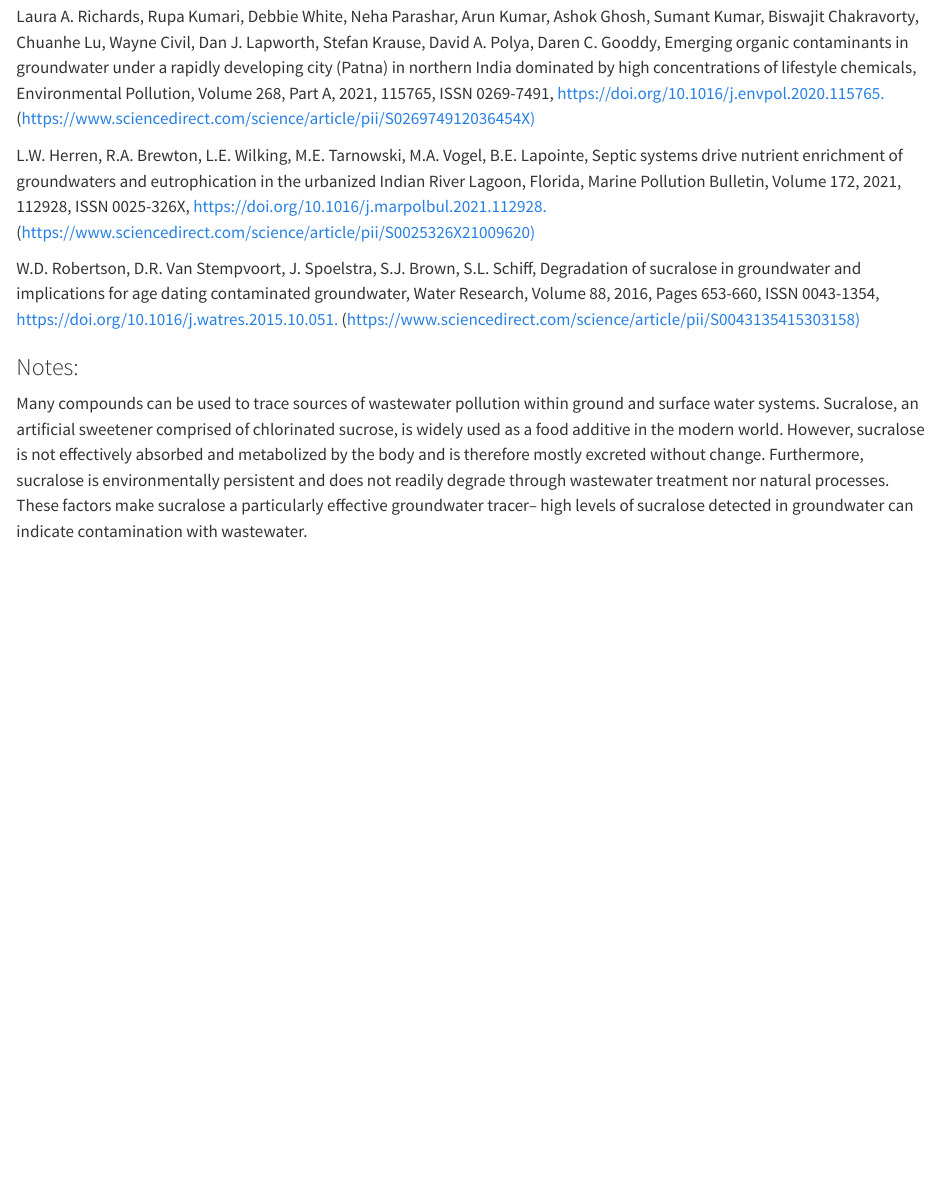
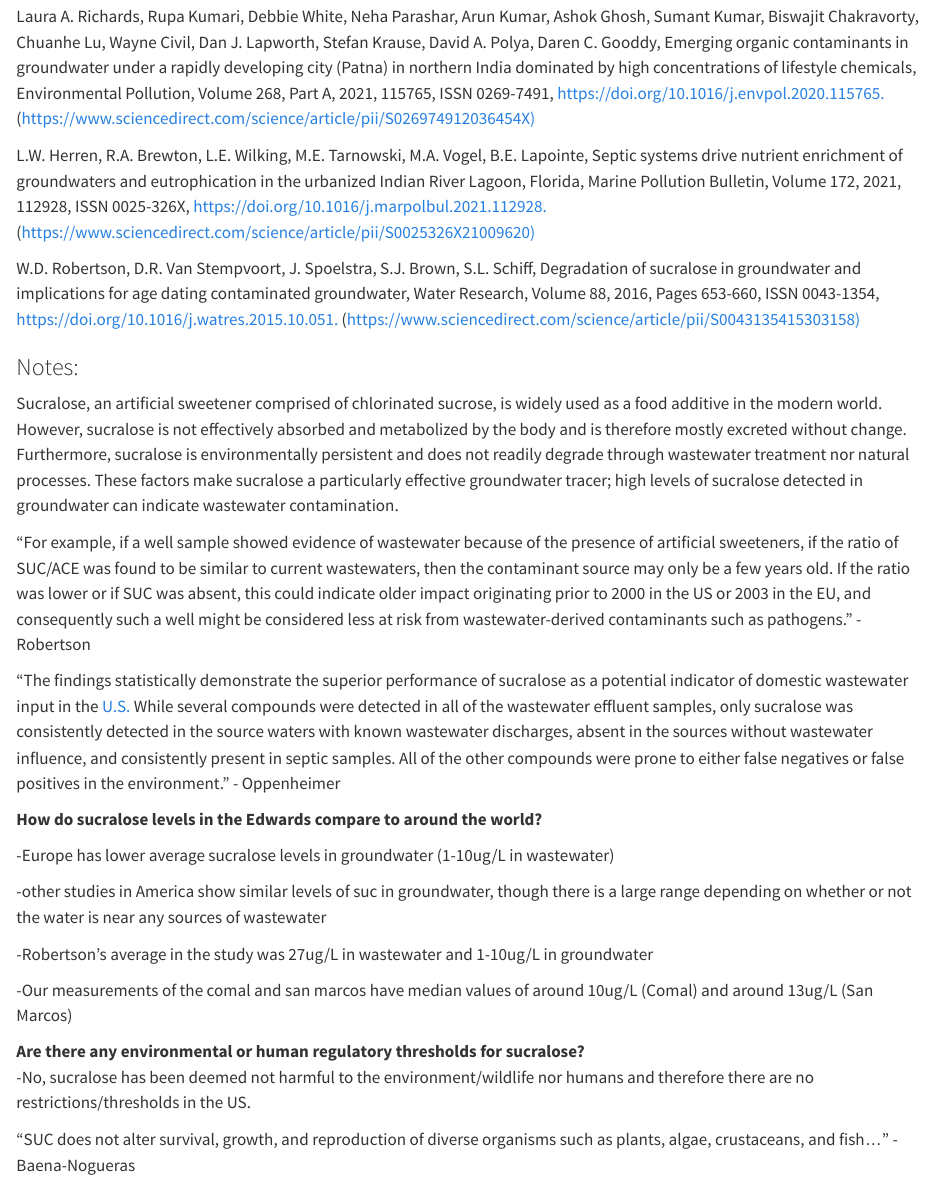
Before and after one commit to morgangingerich/EAA_Project, a Quarto document (Sucralose_as_tracer.qmd): the page in a window 1100 px wide, from 460 px down. Rendered offline with R 4.5, knitr and Pandoc in place of Quarto, with nearby package versions.

Commit message:
added SUC notes

```diff
--- a/Sucralose_as_tracer.qmd
+++ b/Sucralose_as_tracer.qmd
@@ -21,4 +21,23 @@ W.D. Robertson, D.R. Van Stempvoort, J. Spoelstra, S.J. Brown, S.L. Schiff, Degr
 
 ### Notes:
 
-Many compounds can be used to trace sources of wastewater pollution within ground and surface water systems. Sucralose, an artificial sweetener comprised of chlorinated sucrose, is widely used as a food additive in the modern world. However, sucralose is not effectively absorbed and metabolized by the body and is therefore mostly excreted without change. Furthermore, sucralose is environmentally persistent and does not readily degrade through wastewater treatment nor natural processes. These factors make sucralose a particularly effective groundwater tracer– high levels of sucralose detected in groundwater can indicate contamination with wastewater.
+Sucralose, an artificial sweetener comprised of chlorinated sucrose, is widely used as a food additive in the modern world. However, sucralose is not effectively absorbed and metabolized by the body and is therefore mostly excreted without change. Furthermore, sucralose is environmentally persistent and does not readily degrade through wastewater treatment nor natural processes. These factors make sucralose a particularly effective groundwater tracer; high levels of sucralose detected in groundwater can indicate wastewater contamination.
+
+"For example, if a well sample showed evidence of wastewater because of the presence of artificial sweeteners, if the ratio of SUC/ACE was found to be similar to current wastewaters, then the contaminant source may only be a few years old. If the ratio was lower or if SUC was absent, this could indicate older impact originating prior to 2000 in the US or 2003 in the EU, and consequently such a well might be considered less at risk from wastewater-derived contaminants such as pathogens.” - Robertson
+
+"The findings statistically demonstrate the superior performance of sucralose as a potential indicator of domestic wastewater input in the [U.S.](https://www.sciencedirect.com/topics/earth-and-planetary-sciences/united-states-of-america) While several compounds were detected in all of the wastewater effluent samples, only sucralose was consistently detected in the source waters with known wastewater discharges, absent in the sources without wastewater influence, and consistently present in septic samples. All of the other compounds were prone to either false negatives or false positives in the environment.” - Oppenheimer
+
+**How do sucralose levels in the Edwards compare to around the world?**
+
+-Europe has lower average sucralose levels in groundwater (1-10ug/L in wastewater)
+
+-other studies in America show similar levels of suc in groundwater, though there is a large range depending on whether or not the water is near any sources of wastewater
+
+-Robertson's average in the study was 27ug/L in wastewater and 1-10ug/L in groundwater
+
+-Our measurements of the comal and san marcos have median values of around 10ug/L (Comal) and around 13ug/L (San Marcos)
+
+**Are there any environmental or human regulatory thresholds for sucralose?**\
+-No, sucralose has been deemed not harmful to the environment/wildlife nor humans and therefore there are no restrictions/thresholds in the US.
+
+"SUC does not alter survival, growth, and reproduction of diverse organisms such as plants, algae, crustaceans, and fish..." - Baena-Nogueras
```
